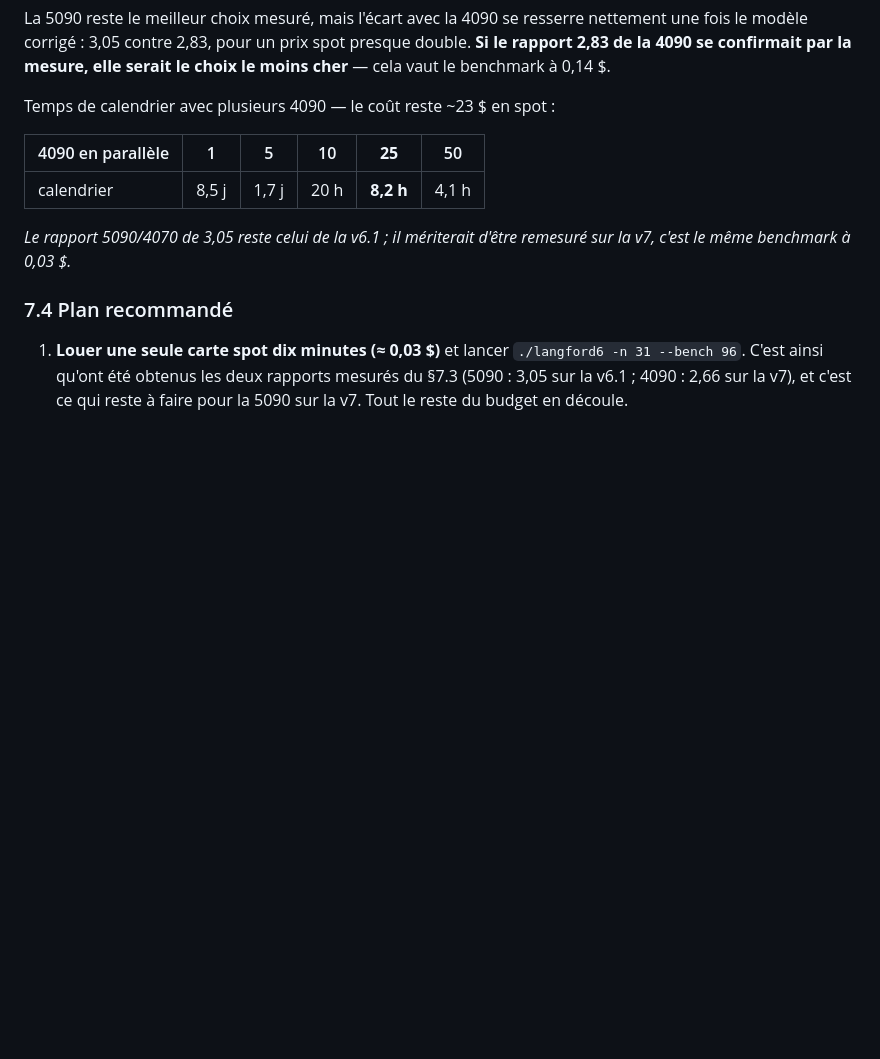
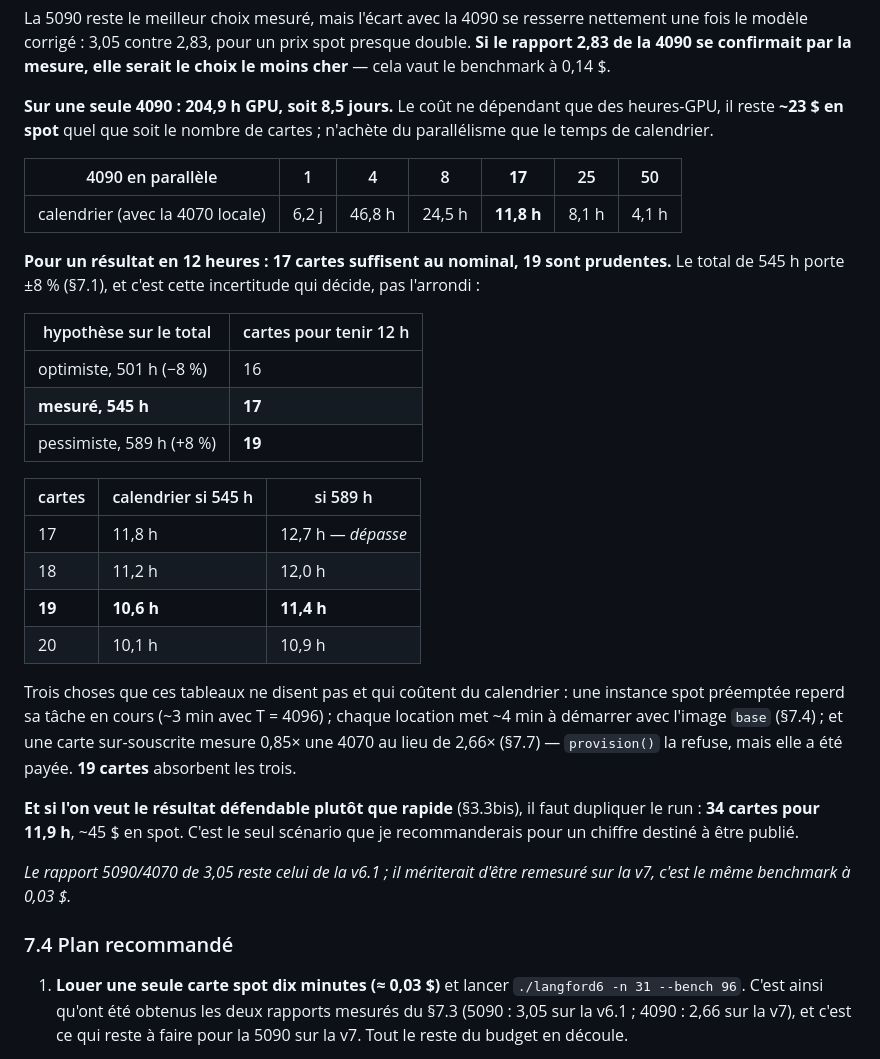
Before and after one commit to Jourdelune/langford, a Markdown page: README.md, the part around the change. Drawn GitHub-style; blank space fills up the shorter version.

Commit message:
§7.3 : dimensionner la flotte 4090 pour une cible de calendrier
Une seule 4090 : 204,9 h GPU, soit 8,5 jours (rapport 2,66 mesure le
2026-09-05 sur la v7, §7.3).

Pour 12 h de calendrier, 17 cartes suffisent au nominal.  Mais le total de
545 h porte +-8 %, et c'est cette incertitude qui decide, pas l'arrondi : a
589 h, 17 cartes rendent 12,7 h et ratent la cible.  19 cartes tiennent les
deux hypotheses (11,4 h au pire).

Trois choses que le calcul nominal ignore et qui coutent du calendrier : une
preemption spot reperd la tache en cours (~3 min a T=4096), chaque location
met ~4 min a demarrer meme avec l'image base, et une carte sur-souscrite
mesure 0,85x une 4070 au lieu de 2,66x -- provision() la refuse, mais elle a
ete payee.  19 cartes absorbent les trois.

Le cout reste ~23 $ en spot quel que soit le nombre de cartes : il ne depend
que des heures-GPU, le parallelisme n'achete que du calendrier.

Et pour un chiffre destine a etre publie plutot que rapide, la duplication du
§3.3bis : 34 cartes, 11,9 h, ~45 $.

Co-Authored-By: Claude Opus 5 <noreply@anthropic.com>
Claude-Session: https://claude.ai/code/session_01Jyu5ToaG2wMAok6g7WfZyc

```diff
--- a/README.md
+++ b/README.md
@@ -1853,11 +1853,40 @@ nettement une fois le modèle corrigé : 3,05 contre 2,83, pour un prix spot
 presque double. **Si le rapport 2,83 de la 4090 se confirmait par la mesure,
 elle serait le choix le moins cher** — cela vaut le benchmark à 0,14 $.
 
-Temps de calendrier avec plusieurs 4090 — le coût reste ~23 $ en spot :
-
-| 4090 en parallèle | 1 | 5 | 10 | **25** | 50 |
-|---|---|---|---|---|---|
-| calendrier | 8,5 j | 1,7 j | 20 h | **8,2 h** | 4,1 h |
+**Sur une seule 4090 : 204,9 h GPU, soit 8,5 jours.** Le coût ne dépendant que
+des heures-GPU, il reste **~23 $ en spot** quel que soit le nombre de cartes ;
+n'achète du parallélisme que le temps de calendrier.
+
+| 4090 en parallèle | 1 | 4 | 8 | **17** | 25 | 50 |
+|---|---|---|---|---|---|---|
+| calendrier (avec la 4070 locale) | 6,2 j | 46,8 h | 24,5 h | **11,8 h** | 8,1 h | 4,1 h |
+
+**Pour un résultat en 12 heures : 17 cartes suffisent au nominal, 19 sont
+prudentes.** Le total de 545 h porte ±8 % (§7.1), et c'est cette incertitude qui
+décide, pas l'arrondi :
+
+| hypothèse sur le total | cartes pour tenir 12 h |
+|---|---|
+| optimiste, 501 h (−8 %) | 16 |
+| **mesuré, 545 h** | **17** |
+| pessimiste, 589 h (+8 %) | **19** |
+
+| cartes | calendrier si 545 h | si 589 h |
+|---|---|---|
+| 17 | 11,8 h | 12,7 h — *dépasse* |
+| 18 | 11,2 h | 12,0 h |
+| **19** | **10,6 h** | **11,4 h** |
+| 20 | 10,1 h | 10,9 h |
+
+Trois choses que ces tableaux ne disent pas et qui coûtent du calendrier :
+une instance spot préemptée reperd sa tâche en cours (~3 min avec T = 4096) ;
+chaque location met ~4 min à démarrer avec l'image `base` (§7.4) ; et une carte
+sur-souscrite mesure 0,85× une 4070 au lieu de 2,66× (§7.7) — `provision()` la
+refuse, mais elle a été payée. **19 cartes** absorbent les trois.
+
+**Et si l'on veut le résultat défendable plutôt que rapide** (§3.3bis), il faut
+dupliquer le run : **34 cartes pour 11,9 h**, ~45 $ en spot. C'est le seul
+scénario que je recommanderais pour un chiffre destiné à être publié.
 
 *Le rapport 5090/4070 de 3,05 reste celui de la v6.1 ; il mériterait d'être
 remesuré sur la v7, c'est le même benchmark à 0,03 $.*
```
